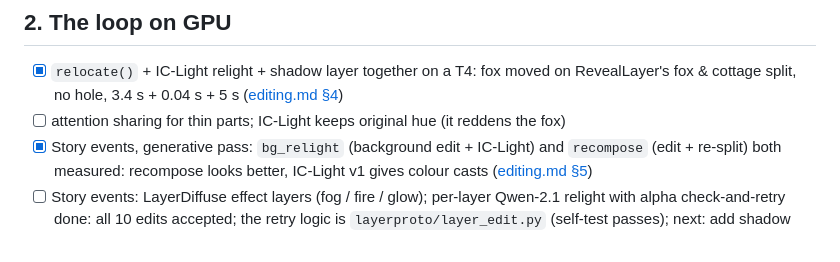
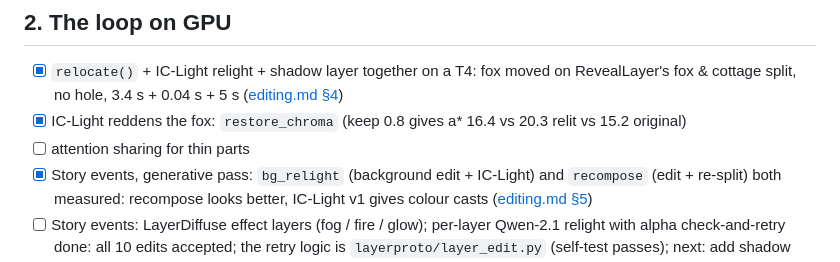
Before and after one commit to MarkAndreDuesing/layer-prototype, a Markdown page: docs/todo.md, the part around the change. GitHub-like rendering.

```diff
--- a/docs/todo.md
+++ b/docs/todo.md
@@ -36,7 +36,8 @@ Goal per model: a happy path, best features, and numbers on the shared fox & cot
 
 ## 2. The loop on GPU
 - [x] `relocate()` + IC-Light relight + shadow layer together on a T4: fox moved on RevealLayer's fox & cottage split, no hole, 3.4 s + 0.04 s + 5 s ([editing.md §4](concepts/editing.md#4-full-move-loop-on-fox--cottage))
-- [ ] attention sharing for thin parts; IC-Light keeps original hue (it reddens the fox)
+- [x] IC-Light reddens the fox: `restore_chroma` (keep 0.8 gives a* 16.4 vs 20.3 relit vs 15.2 original)
+- [ ] attention sharing for thin parts
 - [x] Story events, generative pass: `bg_relight` (background edit + IC-Light) and `recompose` (edit + re-split) both measured: recompose looks better, IC-Light v1 gives colour casts ([editing.md §5](concepts/editing.md#5-story-event-measured-bg_relight-vs-recompose-fox--cottage-night-and-heavy-rain))
 - [ ] Story events: LayerDiffuse effect layers (fog / fire / glow); per-layer Qwen-2.1 relight with alpha check-and-retry done: all 10 edits accepted; the retry logic is `layerproto/layer_edit.py` (self-test passes); next: add shadow layers and call it from the `per_layer` event strategy once a Qwen-2.1 backend exists in the app
 - [x] Drift experiment with real editors, arms A (relocate chain) and B (Qwen-2.1 flat chain), 6 fox moves ([research/drift-evaluation.md](research/drift-evaluation.md))
```
Also changed, not shown: docs/concepts/editing.md (+6 -0 lines), docs/img/iclight_hue_restore.jpg (added), 2 other files.
